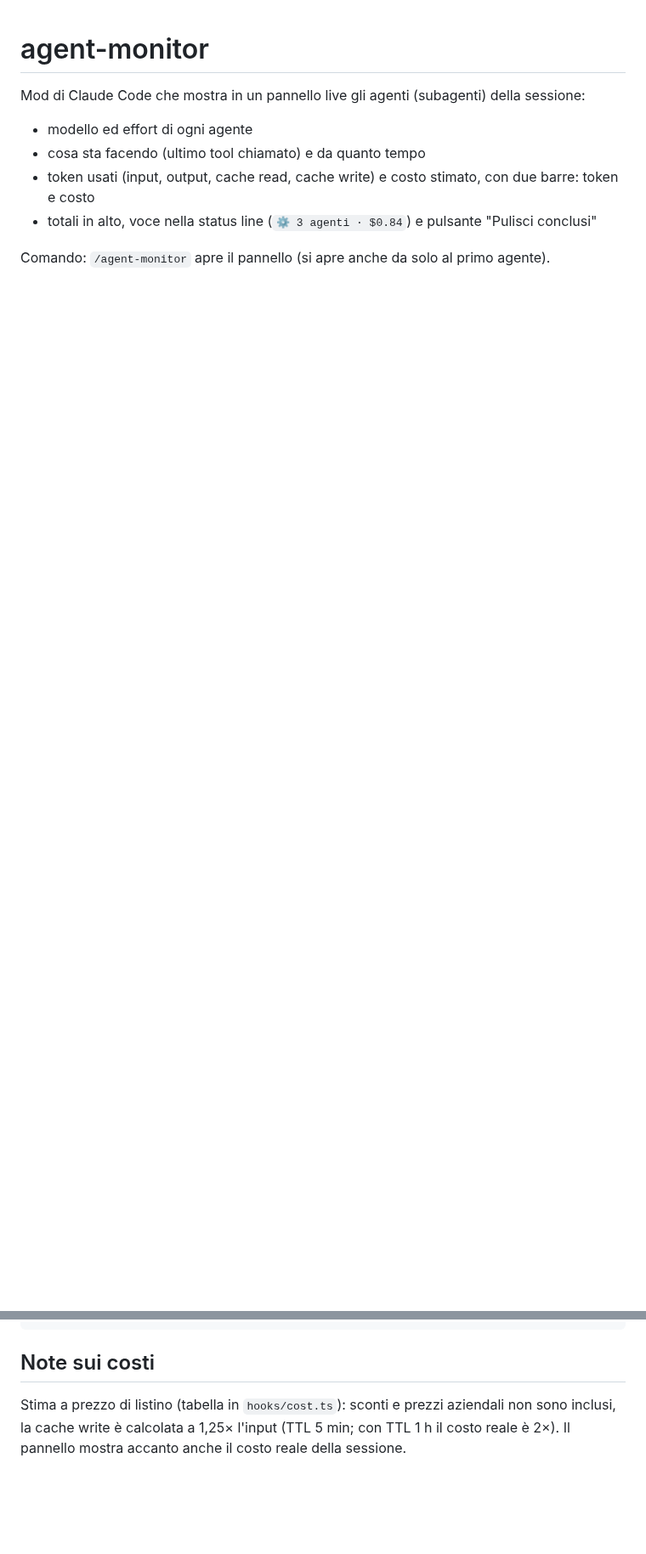
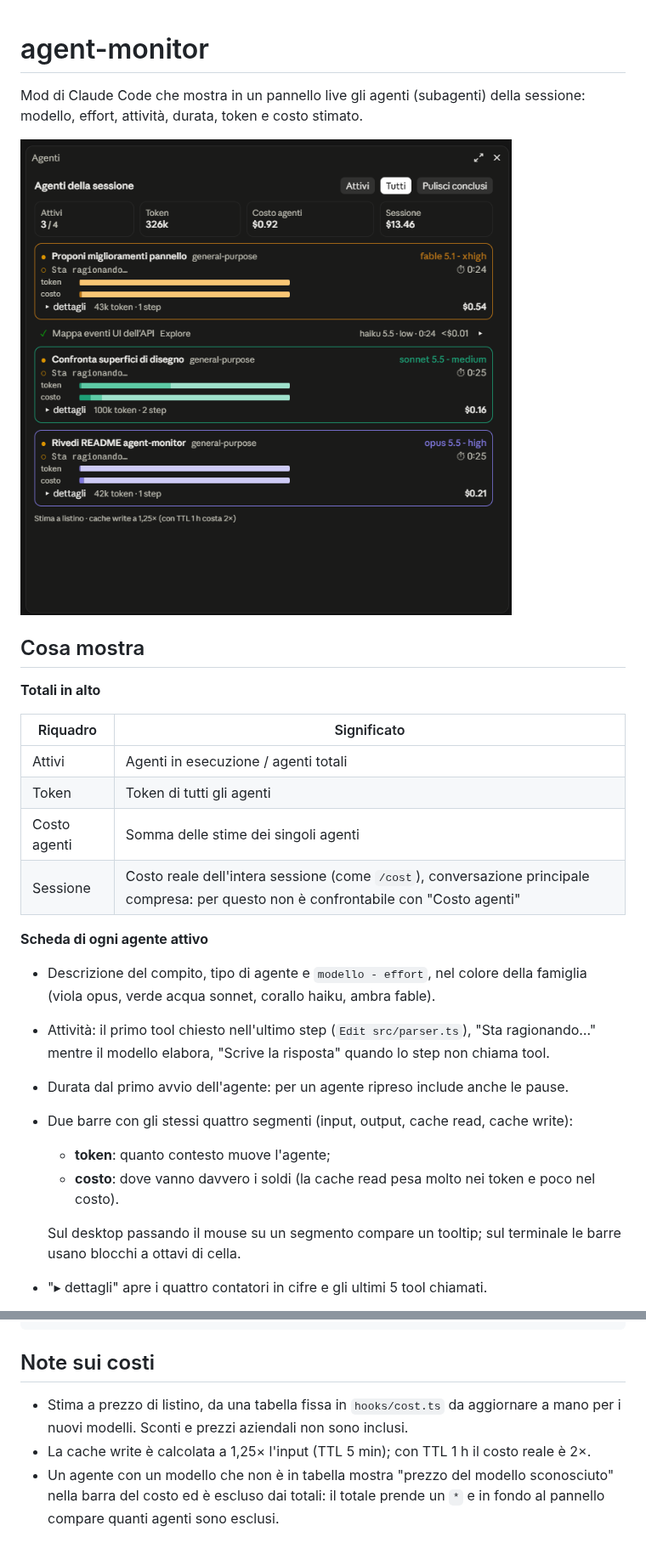
Before and after one commit to federicoxella-space/claude-agent-monitor, a Markdown page: README.md, 2 parts joined by grey strips. Shown at 85% size. Drawn GitHub-style; pictures changed too: docs/pannello.png (added); blank space fills up the shorter version.

Commit message:
README: screen del pannello e descrizione allineata al codice
Co-Authored-By: Claude <noreply@anthropic.com>

```diff
--- a/README.md
+++ b/README.md
@@ -1,10 +1,29 @@
 # agent-monitor
 
-Mod di Claude Code che mostra in un pannello live gli agenti (subagenti) della sessione:
+Mod di Claude Code che mostra in un pannello live gli agenti (subagenti) della sessione: modello, effort, attività, durata, token e costo stimato.
 
-- modello ed effort di ogni agente
-- cosa sta facendo (ultimo tool chiamato) e da quanto tempo
-- token usati (input, output, cache read, cache write) e costo stimato, con due barre: token e costo
-- totali in alto, voce nella status line (`⚙ 3 agenti · $0.84`) e pulsante "Pulisci conclusi"
+![Pannello agent-monitor con quattro agenti: fable, haiku, sonnet e opus](docs/pannello.png)
 
-Comando: `/agent-monitor` apre il pannello (si apre anche da solo al primo agente).
+## Cosa mostra
+
+**Totali in alto**
+
+| Riquadro | Significato |
+|---|---|
+| Attivi | Agenti in esecuzione / agenti totali |
+| Token | Token di tutti gli agenti |
+| Costo agenti | Somma delle stime dei singoli agenti |
+| Sessione | Costo reale dell'intera sessione (come `/cost`), conversazione principale compresa: per questo non è confrontabile con "Costo agenti" |
+
+**Scheda di ogni agente attivo**
+
+- Descrizione del compito, tipo di agente e `modello - effort`, nel colore della famiglia (viola opus, verde acqua sonnet, corallo haiku, ambra fable).
+- Attività: il primo tool chiesto nell'ultimo step (`Edit src/parser.ts`), "Sta ragionando…" mentre il modello elabora, "Scrive la risposta" quando lo step non chiama tool.
+- Durata dal primo avvio dell'agente: per un agente ripreso include anche le pause.
+- Due barre con gli stessi quattro segmenti (input, output, cache read, cache write):
+  - **token**: quanto contesto muove l'agente;
+  - **costo**: dove vanno davvero i soldi (la cache read pesa molto nei token e poco nel costo).
+
+  Sul desktop passando il mouse su un segmento compare un tooltip; sul terminale le barre usano blocchi a ottavi di cella.
+- "▸ dettagli" apre i quattro contatori in cifre e gli ultimi 5 tool chiamati.
+
@@ -33,4 +66,6 @@ I moduli di hook dei plugin installati sono in early access: se la mod non parte
 
 ## Note sui costi
 
-Stima a prezzo di listino (tabella in `hooks/cost.ts`): sconti e prezzi aziendali non sono inclusi, la cache write è calcolata a 1,25× l'input (TTL 5 min; con TTL 1 h il costo reale è 2×). Il pannello mostra accanto anche il costo reale della sessione.
+- Stima a prezzo di listino, da una tabella fissa in `hooks/cost.ts` da aggiornare a mano per i nuovi modelli. Sconti e prezzi aziendali non sono inclusi.
+- La cache write è calcolata a 1,25× l'input (TTL 5 min); con TTL 1 h il costo reale è 2×.
+- Un agente con un modello che non è in tabella mostra "prezzo del modello sconosciuto" nella barra del costo ed è escluso dai totali: il totale prende un `*` e in fondo al pannello compare quanti agenti sono esclusi.
```
Also changed, not shown: other parts of README.md (+14 -0 lines), 1 other file.
